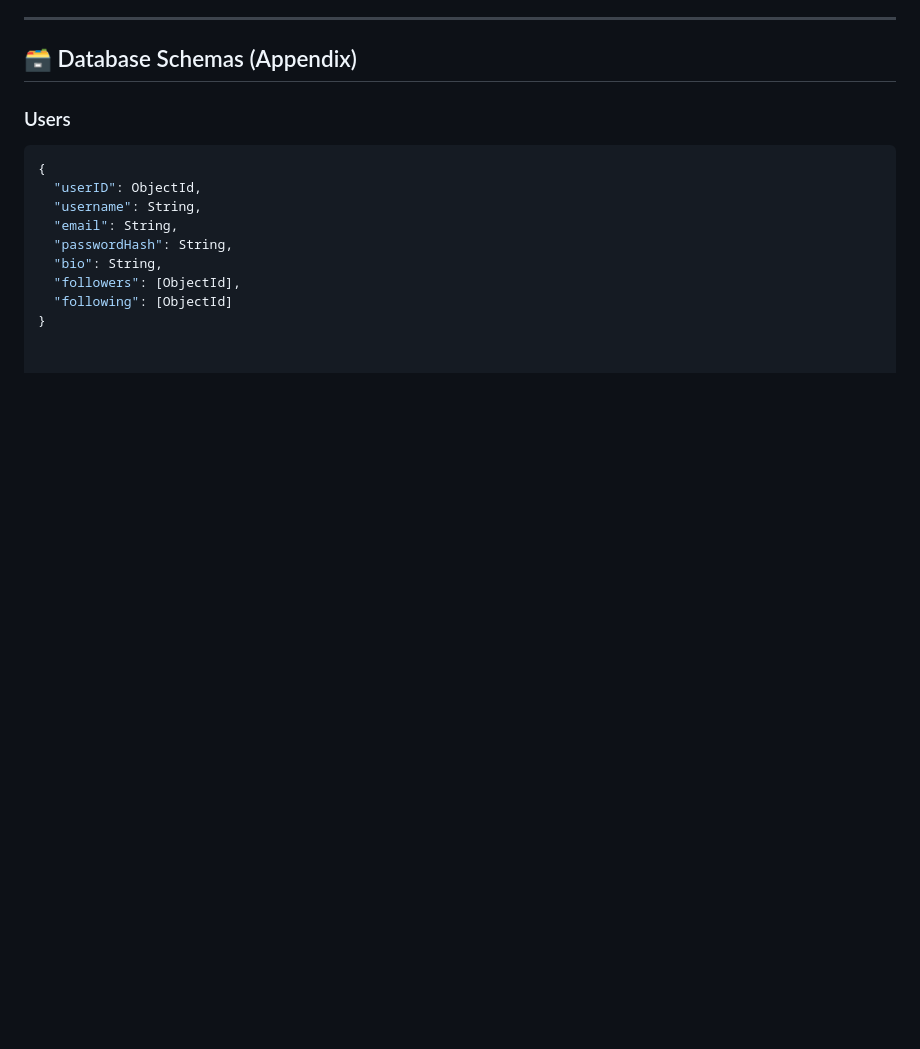
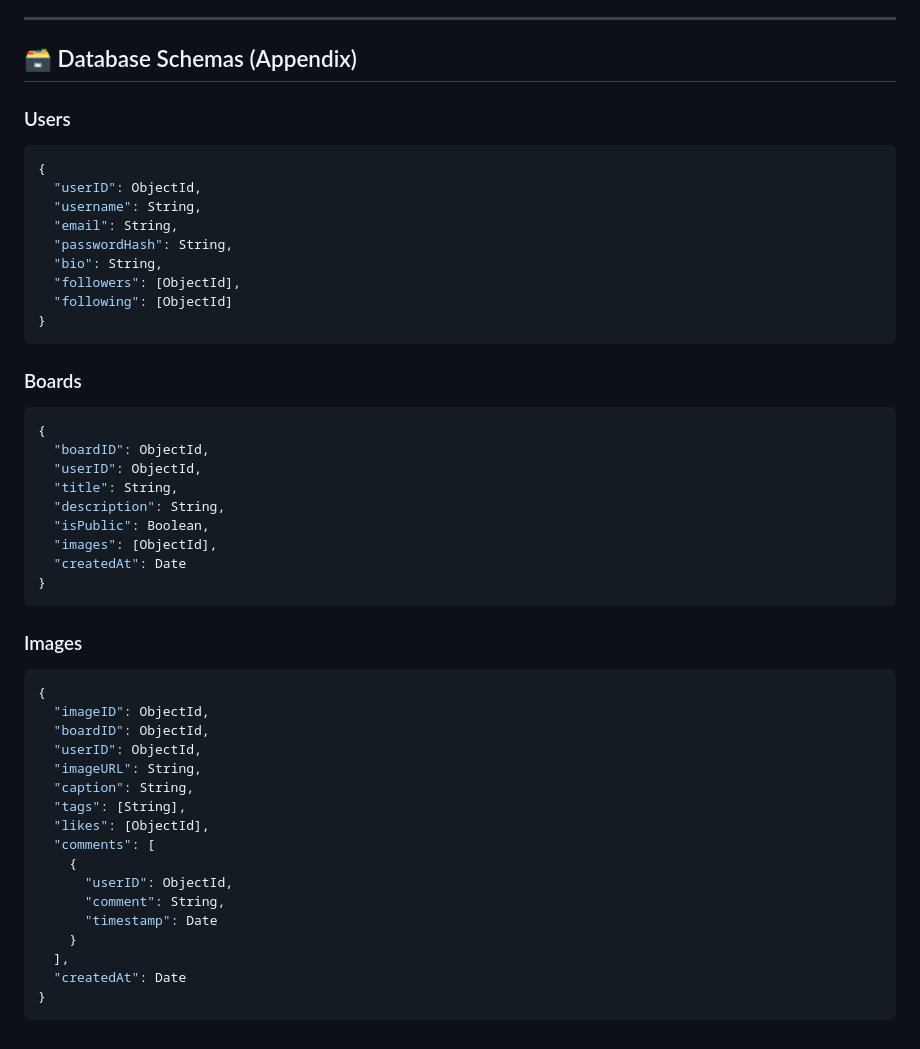
Before and after one commit to info441-sp25/final-project-kmutzet, a Markdown page: README.md, the part around the change. Drawn GitHub-style; blank space fills up the shorter version.

````diff
--- a/README.md
+++ b/README.md
@@ -81,3 +81,38 @@ As developers, we’re excited about this project because it:
   "followers": [ObjectId],
   "following": [ObjectId]
 }
+```
+
+### Boards
+```json
+{
+  "boardID": ObjectId,
+  "userID": ObjectId,
+  "title": String,
+  "description": String,
+  "isPublic": Boolean,
+  "images": [ObjectId],
+  "createdAt": Date
+}
+```
+
+### Images
+```json
+{
+  "imageID": ObjectId,
+  "boardID": ObjectId,
+  "userID": ObjectId,
+  "imageURL": String,
+  "caption": String,
+  "tags": [String],
+  "likes": [ObjectId],
+  "comments": [
+    {
+      "userID": ObjectId,
+      "comment": String,
+      "timestamp": Date
+    }
+  ],
+  "createdAt": Date
+}
+```
````
